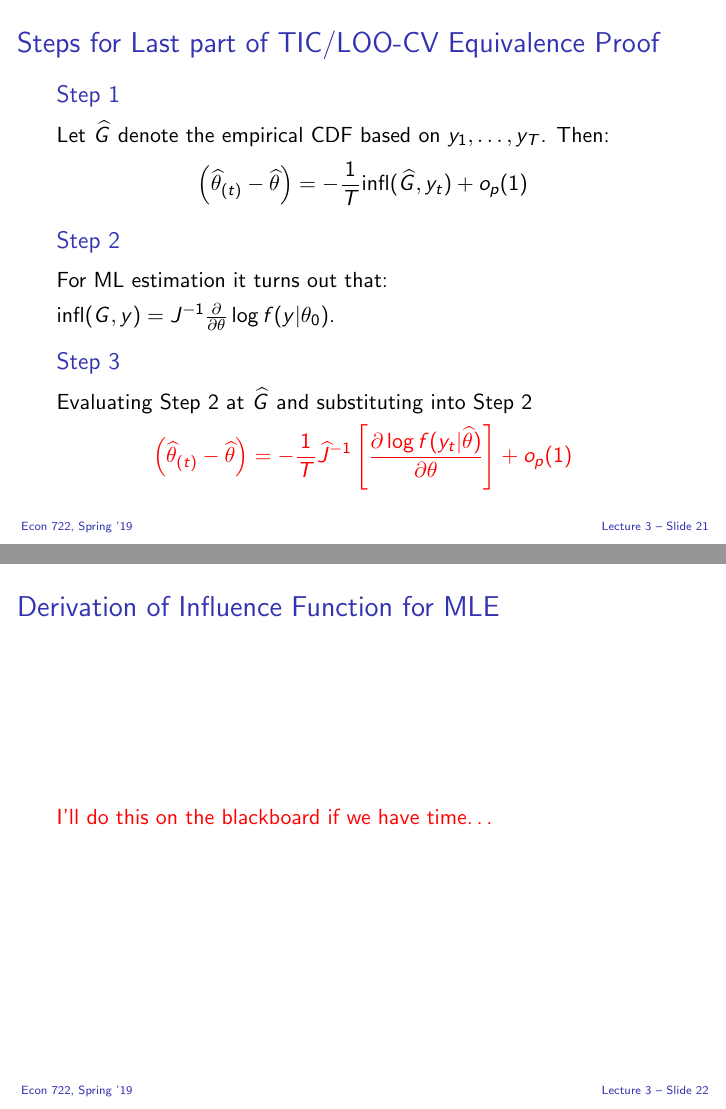
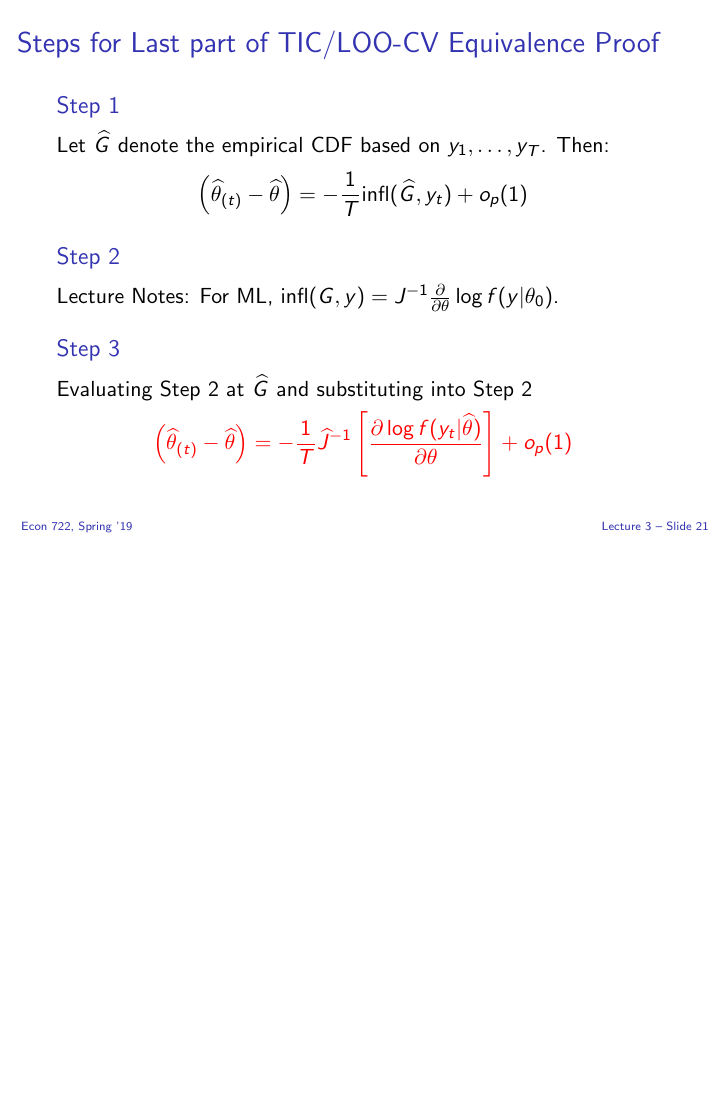
Before and after one commit to fditraglia/econ722, LaTeX slides (slides/econ722slides.tex, which reads slides/cv.tex): pages 80 and 81 of 243 before the commit and page 80 of 242 after it, the two joined at a grey line, the shorter picture padded with empty space. The pictures show the PDF file slides/econ722slides.pdf that the author committed with the source.

Commit message:
slight tweak to slides

```diff
--- a/slides/cv.tex
+++ b/slides/cv.tex
@@ -336,7 +336,7 @@ So it suffices to show that
   \vspace{-1em}
 
   \begin{block}{Step 2}
-    For ML estimation it turns out that: $\text{infl}(G,y) = J^{-1} \frac{\partial}{\partial \theta}\log f(y|\theta_0)$.
+    Lecture Notes: For ML, $\text{infl}(G,y) = J^{-1} \frac{\partial}{\partial \theta}\log f(y|\theta_0)$.
   \end{block}
 
 
@@ -353,9 +353,3 @@ So it suffices to show that
 
 \end{frame}
 %%%%%%%%%%%%%%%%%%%%%%%%%%%%%%%%%%%%%%%%%%%%%%%%%
-\begin{frame}
-  \frametitle{Derivation of Influence Function for MLE}
-
-  \alert{I'll do this on the blackboard if we have time\dots}
-\end{frame}
-%%%%%%%%%%%%%%%%%%%%%%%%%%%%%%%%%%%%%%%%%%%%%%%%%
```
Also changed, not shown: slides/econ722slides.tex (+2 -2 lines), slides/econ722slides.pdf.
